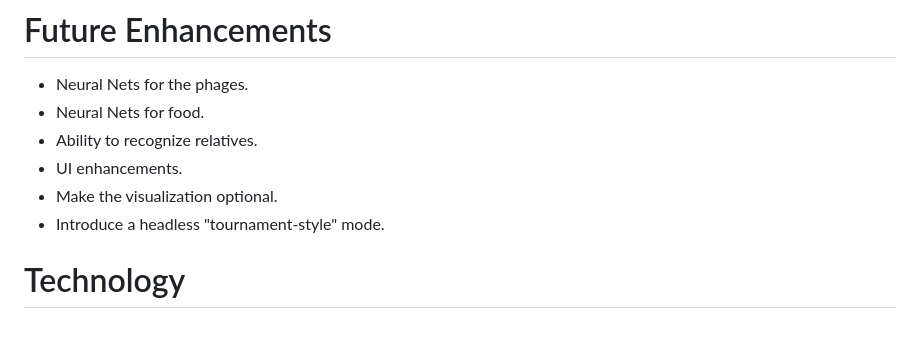
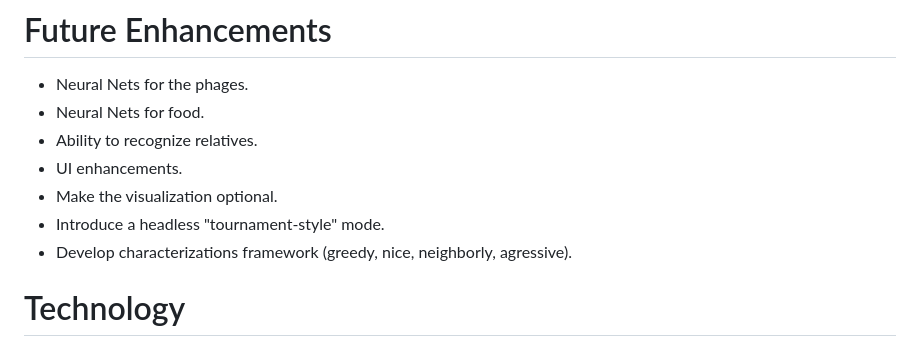
Before and after one commit to mkrauklis/MicroAutomata, a Markdown page: README.md, the part around the change. GitHub-like rendering.

```diff
--- a/README.md
+++ b/README.md
@@ -90,6 +90,7 @@ The introduction of a phage often places pressure on systems to exhibit new beha
 * UI enhancements.
 * Make the visualization optional.
 * Introduce a headless "tournament-style" mode.
+* Develop characterizations framework (greedy, nice, neighborly, agressive).
 
 # Technology
 * [p5.js](https://p5js.org/)
```
